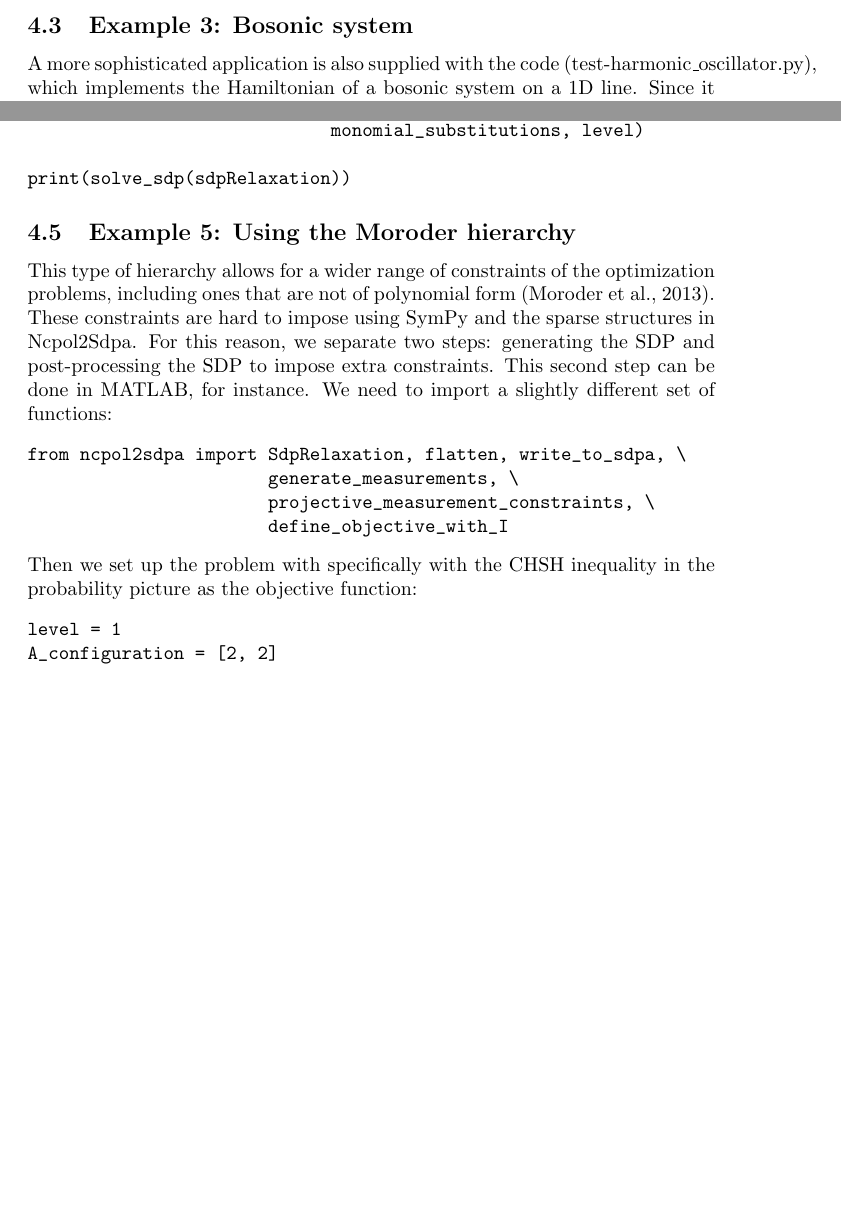
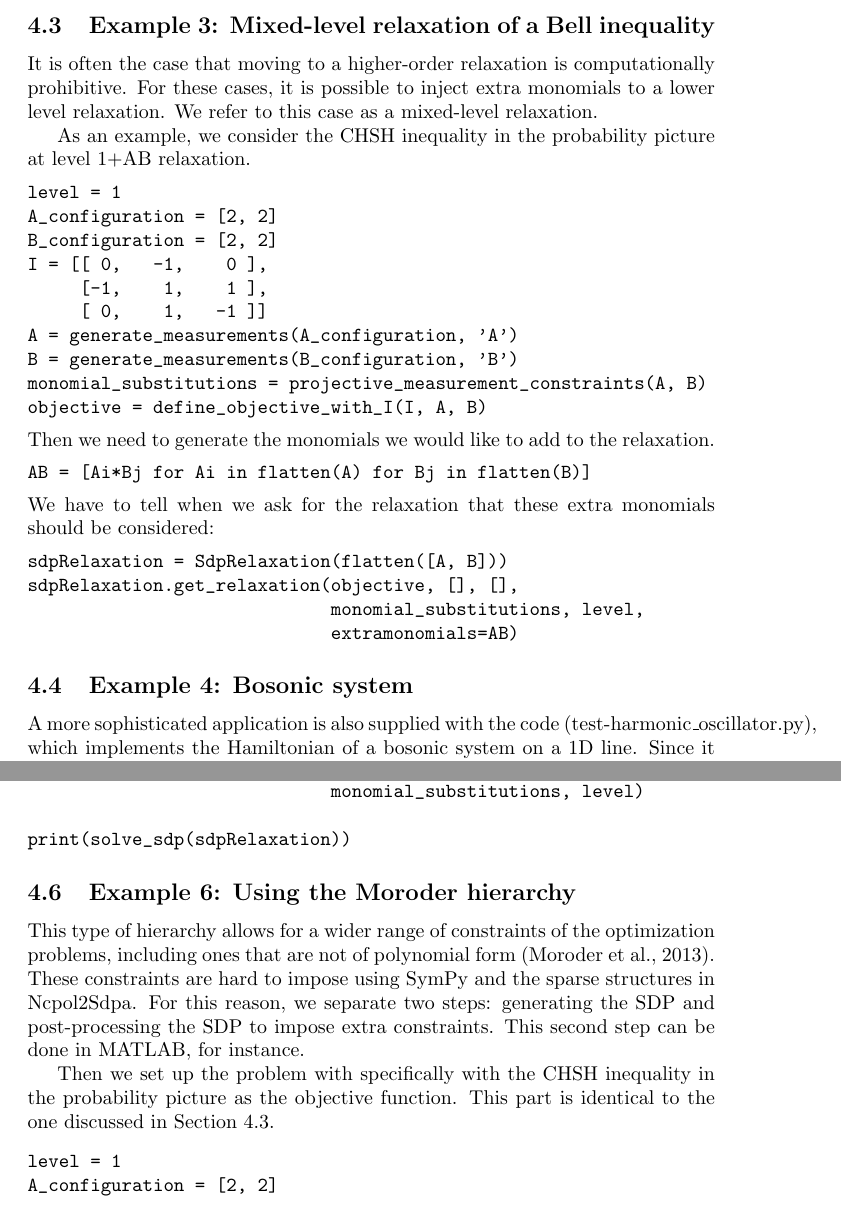
Before and after one commit to peterwittek/ncpol2sdpa, a LaTeX document (doc/manual.tex): two parts of pages 5 and 8 of 10, joined at a grey line, cut at the place of the change, the shorter picture padded with empty space. Compiled offline with pdfLaTeX.

Commit message:
Example mixed-level relaxation added and explained

```diff
--- a/doc/manual.tex
+++ b/doc/manual.tex
@@ -175,7 +175,36 @@ P.solve()
 \end{verbatim}
 
 %%%%%%%%%%%%%%%%%%%%%%%%%%%%%%%%%%%%%%%%%%%%%%%%%%%%%%%%%%%%%%%%%%%%%%%%%%%%
-\subsection{Example 3: Bosonic system}
+\subsection{Example 3: Mixed-level relaxation of a Bell inequality}\label{mixedlevel}
+It is often the case that moving to a higher-order relaxation is computationally prohibitive. For these cases, it is possible to inject extra monomials to a lower level relaxation. We refer to this case as a mixed-level relaxation.
+
+As an example, we consider the CHSH inequality in the probability picture at level 1+AB relaxation.
+\begin{verbatim}
+level = 1
+A_configuration = [2, 2]
+B_configuration = [2, 2]
+I = [[ 0,   -1,    0 ],
+     [-1,    1,    1 ],
+     [ 0,    1,   -1 ]]
+A = generate_measurements(A_configuration, 'A')
+B = generate_measurements(B_configuration, 'B')
+monomial_substitutions = projective_measurement_constraints(A, B)
+objective = define_objective_with_I(I, A, B)
+\end{verbatim}
+Then we need to generate the monomials we would like to add to the relaxation.
+\begin{verbatim}
+AB = [Ai*Bj for Ai in flatten(A) for Bj in flatten(B)]
+\end{verbatim}
+We have to tell when we ask for the relaxation that these extra monomials should be considered:
+\begin{verbatim}
+sdpRelaxation = SdpRelaxation(flatten([A, B]))
+sdpRelaxation.get_relaxation(objective, [], [],
+                             monomial_substitutions, level,
+                             extramonomials=AB)
+\end{verbatim}
+
+%%%%%%%%%%%%%%%%%%%%%%%%%%%%%%%%%%%%%%%%%%%%%%%%%%%%%%%%%%%%%%%%%%%%%%%%%%%%
+\subsection{Example 4: Bosonic system}
 A more sophisticated application is  also supplied with the code (test-harmonic\_oscillator.py), which implements the Hamiltonian of a bosonic system on a 1D line. Since it uses non-Hermitian variables, a C++ implementation is currently not feasible.
 
 The system Hamiltonian describes $N$ harmonic oscillators with a parameter $\omega$. It is the result of second quantization and it is subject to bosonic constraints on the ladder operators $a_{k}$ and $a_{k}^{\dagger}$ (see, for instance, Section~22.2 in \cite{fayngold2013quantum}). The Hamiltonian is written as
@@ -244,9 +270,6 @@ To deal with the joint probabilities necessary for setting constraints, we also
 \begin{verbatim}
 from math import sqrt
 from qutip import tensor, basis, sigmax, sigmay, expect, qeye
-from ncpol2sdpa import SdpRelaxation, flatten, solve_sdp, \
-                       generate_measurements, \
-                       projective_measurement_constraints
 \end{verbatim}
 We will work in a CHSH scenario where we are trying to find the maximum guessing probability of the first projector of Alice's first measurement. We generate the joint probability distribution on the maximally entangled state with the measurements that give the maximum quantum violation of the CHSH inequality:
 \begin{verbatim}
@@ -312,15 +335,10 @@ sdpRelaxation.get_relaxation(objective, [], equalities,
 print(solve_sdp(sdpRelaxation))
 \end{verbatim}
 %%%%%%%%%%%%%%%%%%%%%%%%%%%%%%%%%%%%%%%%%%%%%%%%%%%%%%%%%%%%%%%%%%%%%%%%%%%%
-\subsection{Example 5: Using the Moroder hierarchy}
-This type of hierarchy allows for a wider range of constraints of the optimization problems, including ones that are not of polynomial form~\citep{moroder2013device}. These constraints are hard to impose using SymPy and the sparse structures in Ncpol2Sdpa. For this reason, we separate two steps: generating the SDP and post-processing the SDP to impose extra constraints. This second step can be done in MATLAB, for instance. We need to import a slightly different set of functions:
-\begin{verbatim}
-from ncpol2sdpa import SdpRelaxation, flatten, write_to_sdpa, \
-                       generate_measurements, \
-                       projective_measurement_constraints, \
-                       define_objective_with_I
-\end{verbatim}
-Then we set up the problem with specifically with the CHSH inequality in the probability picture as the objective function:
+\subsection{Example 6: Using the Moroder hierarchy}
+This type of hierarchy allows for a wider range of constraints of the optimization problems, including ones that are not of polynomial form~\citep{moroder2013device}. These constraints are hard to impose using SymPy and the sparse structures in Ncpol2Sdpa. For this reason, we separate two steps: generating the SDP and post-processing the SDP to impose extra constraints. This second step can be done in MATLAB, for instance.
+
+Then we set up the problem with specifically with the CHSH inequality in the probability picture as the objective function. This part is identical to the one discussed in Section~\ref{mixedlevel}.
 \begin{verbatim}
 level = 1
 A_configuration = [2, 2]
```
Also changed, not shown: doc/manual.tex (7 more changed lines), 1 other file.
